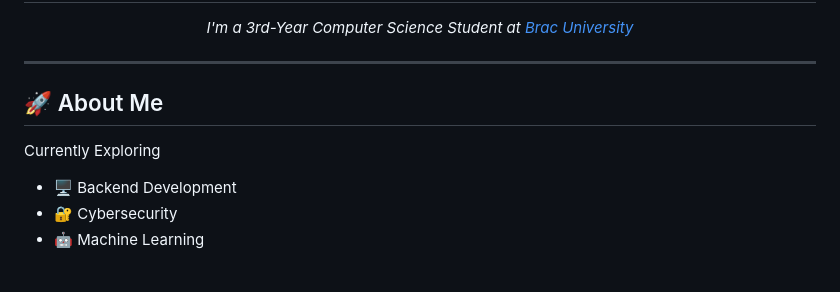
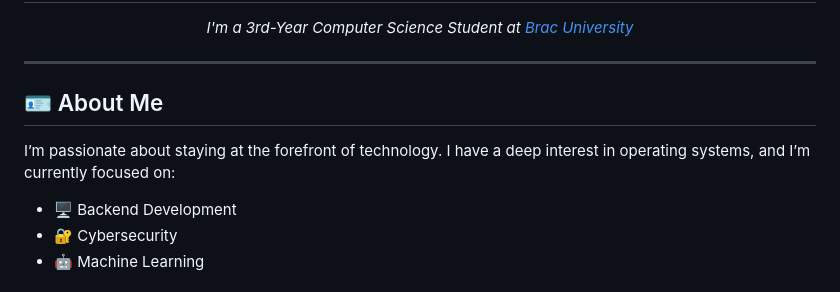
Before and after one commit to eidraffin/eidraffin, a Markdown page: README.md, the part around the change. GitHub-like rendering.

```diff
--- a/README.md
+++ b/README.md
@@ -6,8 +6,9 @@
 
 ---
 
-## 🚀 About Me
-Currently Exploring
+## 🪪 About Me
+
+I’m passionate about staying at the forefront of technology. I have a deep interest in operating systems, and I’m currently focused on:
 
 - 🖥️ Backend Development
 - 🔐 Cybersecurity
```
